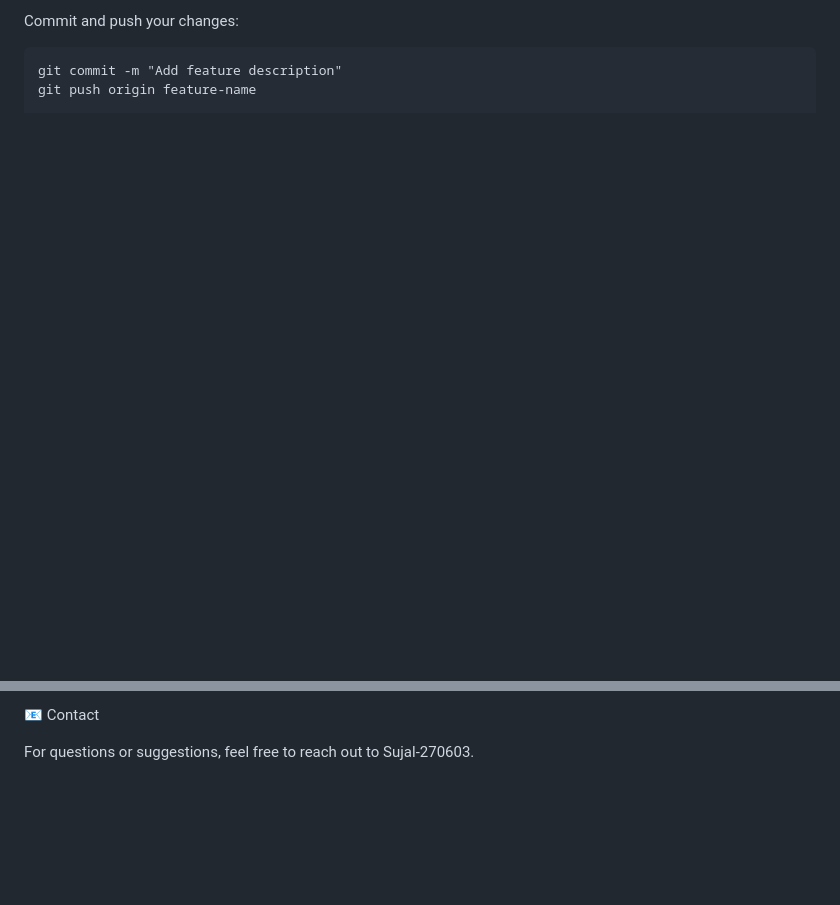
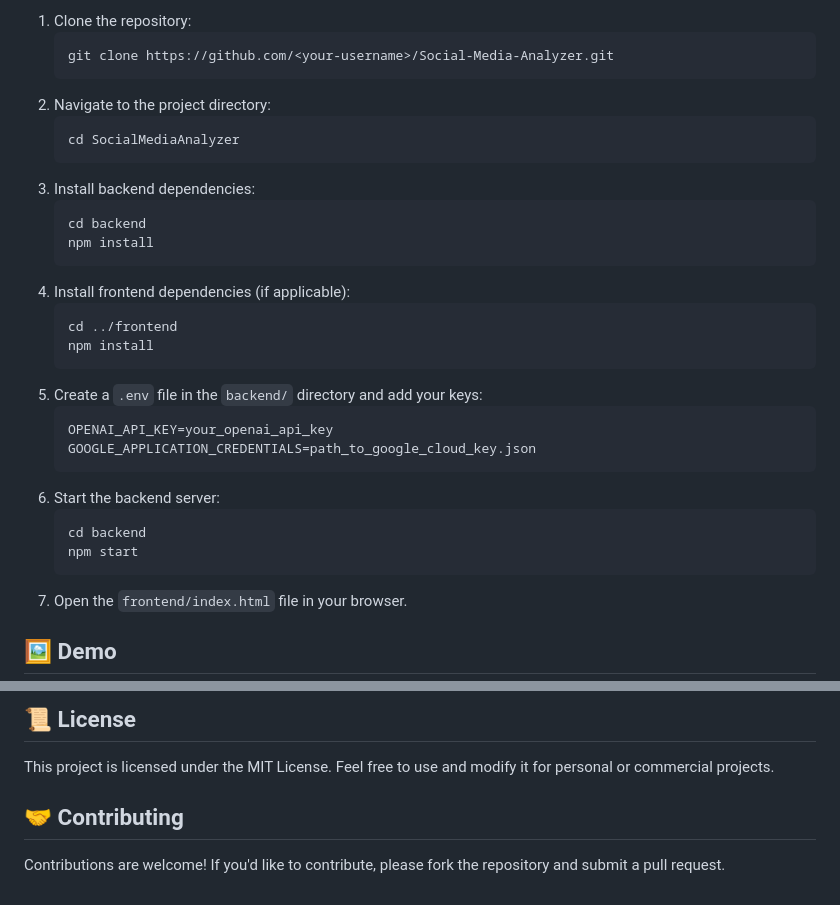
Before and after one commit to Sujal-270603/Social-Media-Analyzer, a Markdown page: README.md, 2 parts joined by grey strips. GitHub-like rendering; blank space fills up the shorter version.

````diff
--- a/README.md
+++ b/README.md
@@ -101,6 +66,33 @@ git checkout -b feature-name
 
-Commit and push your changes:
+1. Clone the repository:
+   ```bash
+   git clone https://github.com/<your-username>/Social-Media-Analyzer.git
+   ```
+2. Navigate to the project directory:
+   ```bash
+   cd SocialMediaAnalyzer
+   ```
+3. Install backend dependencies:
+   ```bash
+   cd backend
+   npm install
+   ```
+4. Install frontend dependencies (if applicable):
+   ```bash
+   cd ../frontend
+   npm install
+   ```
+5. Create a `.env` file in the `backend/` directory and add your keys:
+   ```
+   OPENAI_API_KEY=your_openai_api_key
+   GOOGLE_APPLICATION_CREDENTIALS=path_to_google_cloud_key.json
+   ```
+6. Start the backend server:
+   ```bash
+   cd backend
+   npm start
+   ```
+7. Open the `frontend/index.html` file in your browser.
 
-    git commit -m "Add feature description"
-    git push origin feature-name
+## 🖼 Demo
 
@@ -108,4 +100,8 @@ Commit and push your changes:
 
-📧 Contact
+## 📜 License
 
-For questions or suggestions, feel free to reach out to Sujal-270603.
+This project is licensed under the MIT License. Feel free to use and modify it for personal or commercial projects.
+
+## 🤝 Contributing
+
+Contributions are welcome! If you'd like to contribute, please fork the repository and submit a pull request.
````
Also changed, not shown: other parts of README.md (+30 -65 lines).
